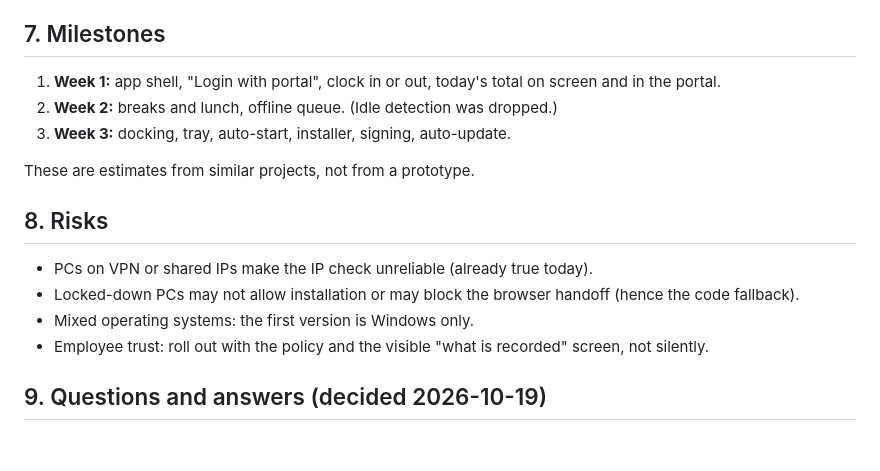
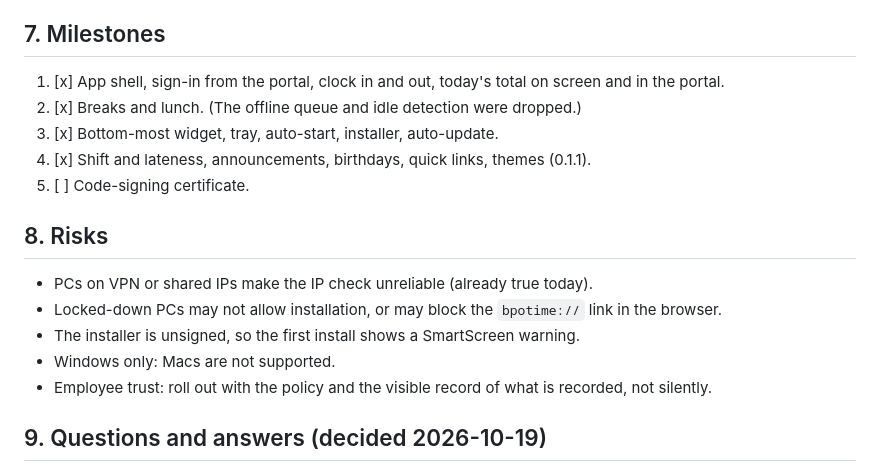
Before and after one commit to ashlerick/BPO-Time, a Markdown page: docs/plan.md, the part around one of its changes. Drawn GitHub-style; blank space fills up the shorter version.

```diff
--- a/docs/plan.md
+++ b/docs/plan.md
@@ -157,20 +156,19 @@ Rules:
 
 ## 7. Milestones
 
-1. **Week 1:** app shell, "Login with portal", clock in or out, today's total on screen and in the
-   portal.
-2. **Week 2:** breaks and lunch, offline queue. (Idle detection was dropped.)
-3. **Week 3:** docking, tray, auto-start, installer, signing, auto-update.
-
-These are estimates from similar projects, not from a prototype.
+1. [x] App shell, sign-in from the portal, clock in and out, today's total on screen and in the portal.
+2. [x] Breaks and lunch. (The offline queue and idle detection were dropped.)
+3. [x] Bottom-most widget, tray, auto-start, installer, auto-update.
+4. [x] Shift and lateness, announcements, birthdays, quick links, themes (0.1.1).
+5. [ ] Code-signing certificate.
 
 ## 8. Risks
 
 - PCs on VPN or shared IPs make the IP check unreliable (already true today).
-- Locked-down PCs may not allow installation or may block the browser handoff (hence the code
-  fallback).
-- Mixed operating systems: the first version is Windows only.
-- Employee trust: roll out with the policy and the visible "what is recorded" screen, not silently.
+- Locked-down PCs may not allow installation, or may block the `bpotime://` link in the browser.
+- The installer is unsigned, so the first install shows a SmartScreen warning.
+- Windows only: Macs are not supported.
+- Employee trust: roll out with the policy and the visible record of what is recorded, not silently.
 
 ## 9. Questions and answers (decided 2026-10-19)
 
```
Also changed, not shown: other parts of docs/plan.md (+105 -106 lines).
